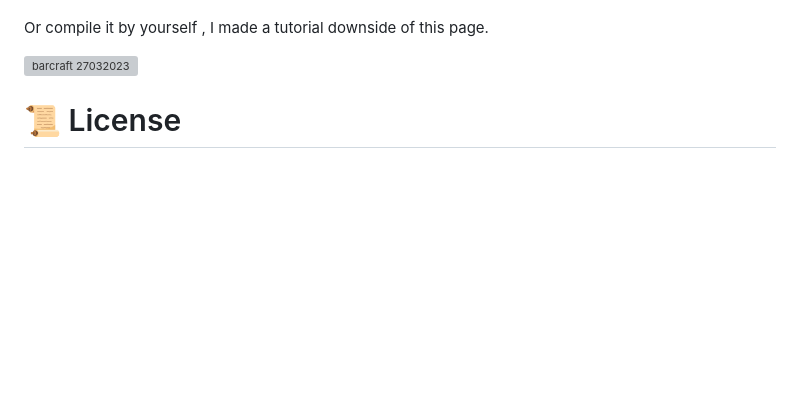
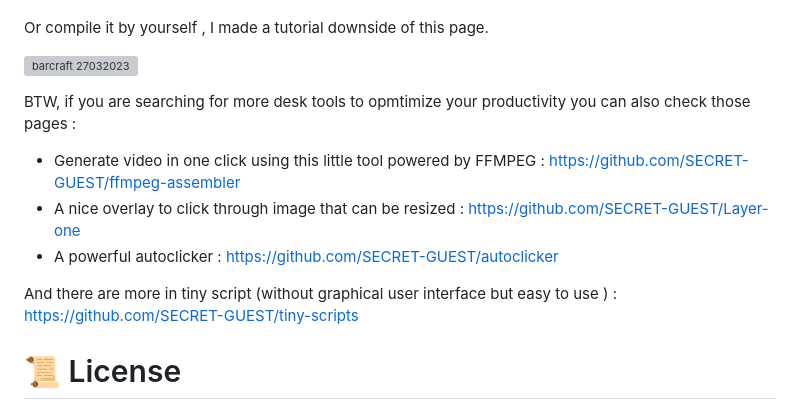
Before and after one commit to SECRET-GUEST/barcraft, a Markdown page: README.md, the part around the change. Rendered like a GitHub page; blank space fills up the shorter version; grey boxes are pictures that could not be loaded.

```diff
--- a/README.md
+++ b/README.md
@@ -24,6 +24,15 @@ Or compile it by yourself , I made a tutorial downside of this page.
 
 
 ![barcraft 27032023](https://user-images.githubusercontent.com/92639080/227857478-39eb0f9e-e665-4a3c-9b24-20227c16a0df.png)
+
+
+BTW, if you are searching for more desk tools to opmtimize your productivity you can also check those pages :
+
+- Generate video in one click using this little tool powered by FFMPEG : https://github.com/SECRET-GUEST/ffmpeg-assembler
+- A nice overlay to click through image that can be resized : https://github.com/SECRET-GUEST/Layer-one
+- A powerful autoclicker : https://github.com/SECRET-GUEST/autoclicker
+
+And there are more in tiny script (without graphical user interface but easy to use ) : https://github.com/SECRET-GUEST/tiny-scripts
 
 # :scroll: License
 
```
